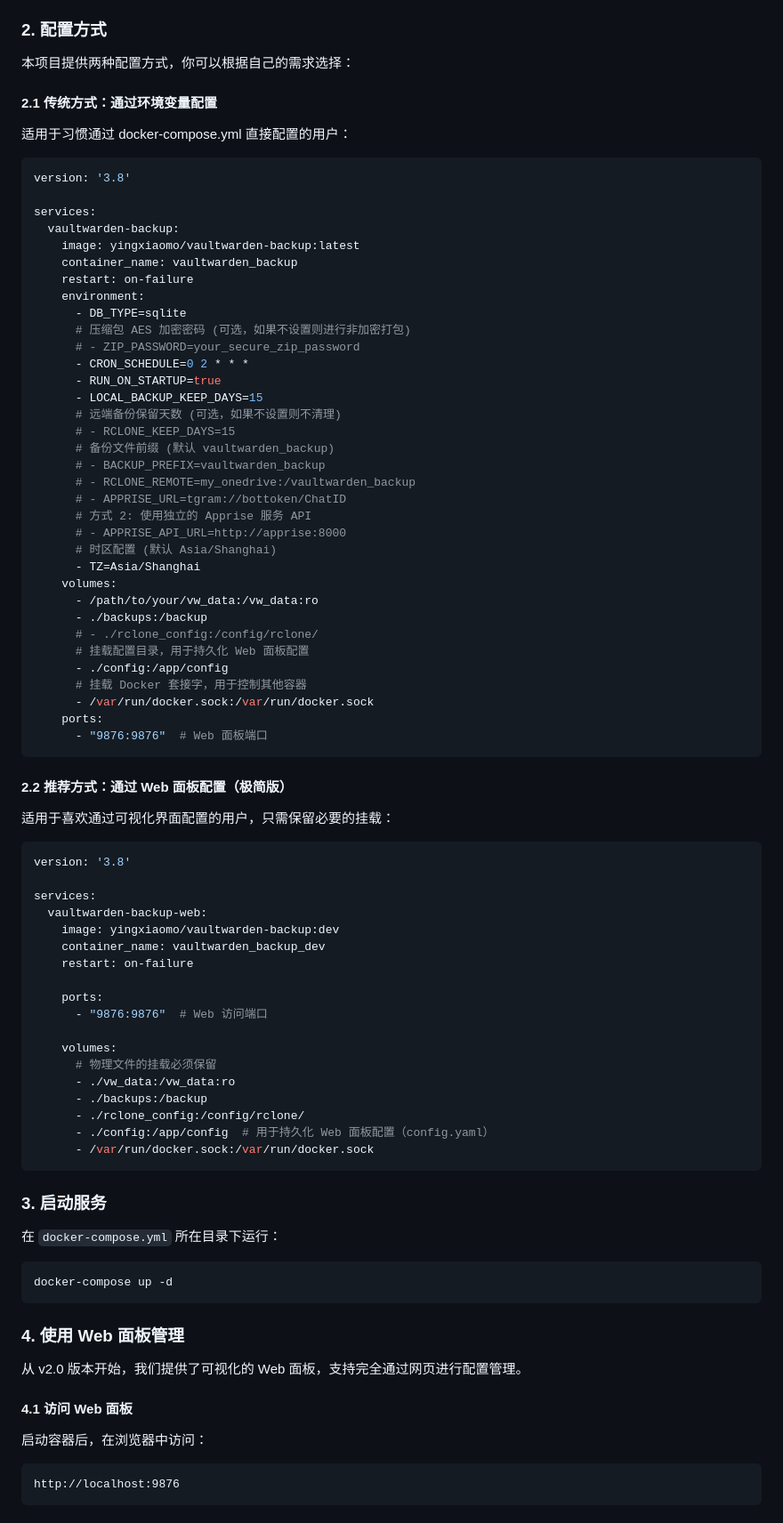
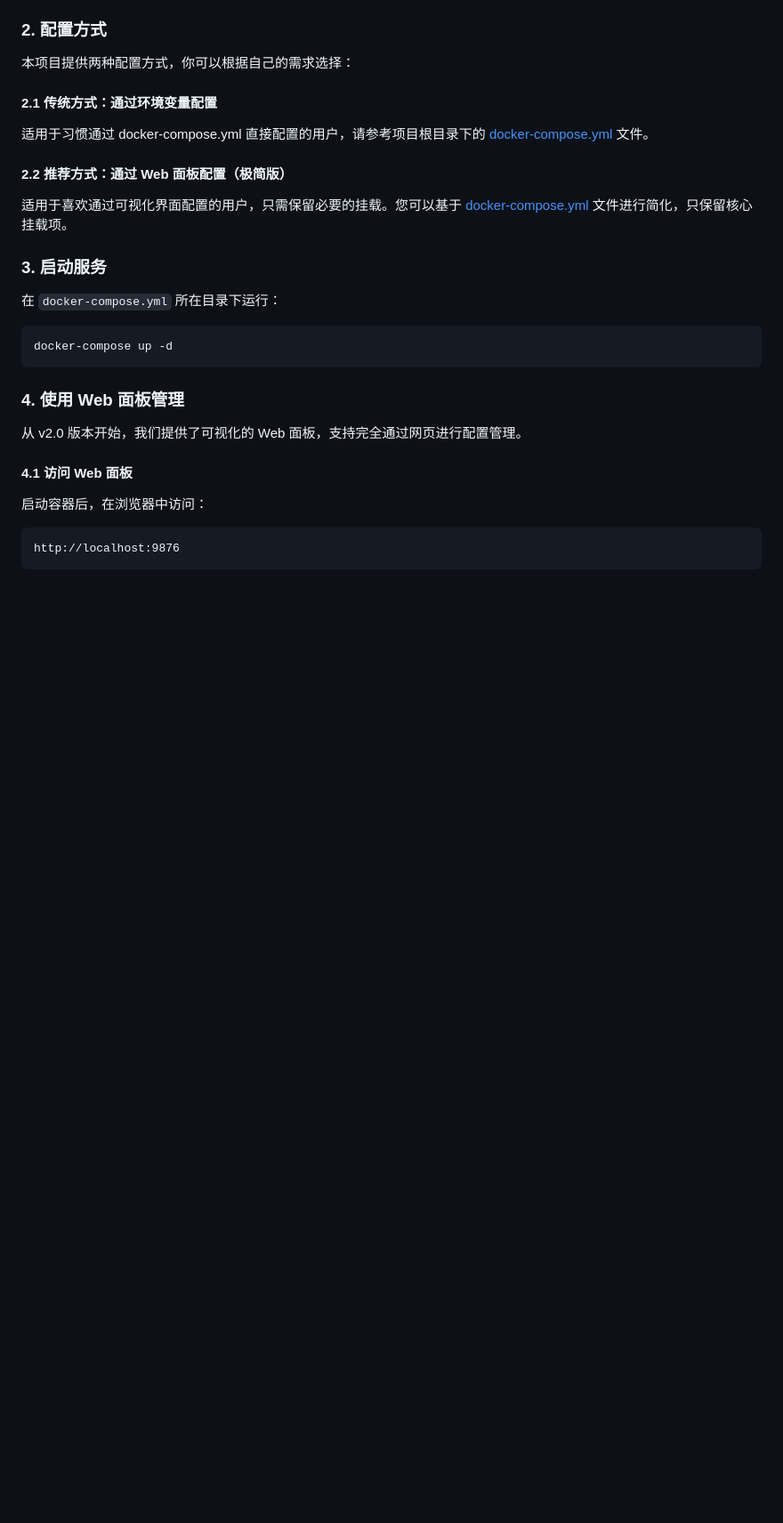
Before and after one commit to yingxiaomo/vaultwarden-backup, a Markdown page: README.md, the part around the change. Shown at 89% size. Rendered like a GitHub page; blank space fills up the shorter version.

Commit message:
修改README.md，将docker-compose示例指向项目中的实际文件

````diff
--- a/README.md
+++ b/README.md
@@ -60,69 +60,11 @@
 
 #### 2.1 传统方式：通过环境变量配置
 
-适用于习惯通过 docker-compose.yml 直接配置的用户：
-
-```yaml
-version: '3.8'
-
-services:
-  vaultwarden-backup:
-    image: yingxiaomo/vaultwarden-backup:latest
-    container_name: vaultwarden_backup
-    restart: on-failure
-    environment:
-      - DB_TYPE=sqlite
-      # 压缩包 AES 加密密码 (可选，如果不设置则进行非加密打包)
-      # - ZIP_PASSWORD=your_secure_zip_password
-      - CRON_SCHEDULE=0 2 * * *
-      - RUN_ON_STARTUP=true
-      - LOCAL_BACKUP_KEEP_DAYS=15
-      # 远端备份保留天数 (可选，如果不设置则不清理)
-      # - RCLONE_KEEP_DAYS=15
-      # 备份文件前缀 (默认 vaultwarden_backup)
-      # - BACKUP_PREFIX=vaultwarden_backup
-      # - RCLONE_REMOTE=my_onedrive:/vaultwarden_backup
-      # - APPRISE_URL=tgram://bottoken/ChatID
-      # 方式 2: 使用独立的 Apprise 服务 API
-      # - APPRISE_API_URL=http://apprise:8000
-      # 时区配置 (默认 Asia/Shanghai)
-      - TZ=Asia/Shanghai
-    volumes:
-      - /path/to/your/vw_data:/vw_data:ro
-      - ./backups:/backup
-      # - ./rclone_config:/config/rclone/
-      # 挂载配置目录，用于持久化 Web 面板配置
-      - ./config:/app/config
-      # 挂载 Docker 套接字，用于控制其他容器
-      - /var/run/docker.sock:/var/run/docker.sock
-    ports:
-      - "9876:9876"  # Web 面板端口
-```
+适用于习惯通过 docker-compose.yml 直接配置的用户，请参考项目根目录下的 [docker-compose.yml](docker-compose.yml) 文件。
 
 #### 2.2 推荐方式：通过 Web 面板配置（极简版）
 
-适用于喜欢通过可视化界面配置的用户，只需保留必要的挂载：
-
-```yaml
-version: '3.8'
-
-services:
-  vaultwarden-backup-web:
-    image: yingxiaomo/vaultwarden-backup:dev
-    container_name: vaultwarden_backup_dev
-    restart: on-failure
-
-    ports:
-      - "9876:9876"  # Web 访问端口
-
-    volumes:
-      # 物理文件的挂载必须保留
-      - ./vw_data:/vw_data:ro
-      - ./backups:/backup
-      - ./rclone_config:/config/rclone/
-      - ./config:/app/config  # 用于持久化 Web 面板配置（config.yaml）
-      - /var/run/docker.sock:/var/run/docker.sock
-```
+适用于喜欢通过可视化界面配置的用户，只需保留必要的挂载。您可以基于 [docker-compose.yml](docker-compose.yml) 文件进行简化，只保留核心挂载项。
 
 ### 3. 启动服务
 
````
